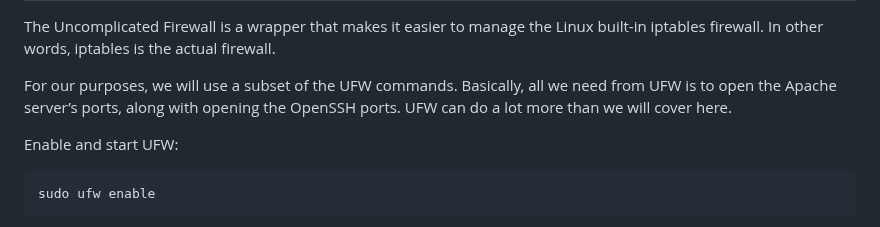
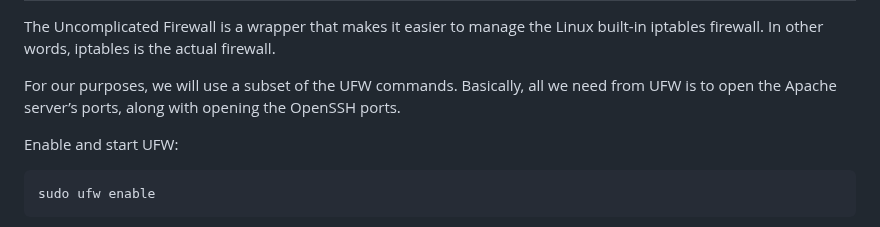
Before and after one commit to ibrahimamreya/UnixTools, a Markdown page: LAMP Stack.md, the part around the change. Drawn GitHub-style.

````diff
--- a/LAMP Stack.md
+++ b/LAMP Stack.md
@@ -116,7 +116,7 @@ Step 3 Activate and Configure the Uncomplicated Firewall (UFW) [Optional]
 
 The Uncomplicated Firewall is a wrapper that makes it easier to manage the Linux built-in iptables firewall. In other words, iptables is the actual firewall.
 
-For our purposes, we will use a subset of the UFW commands. Basically, all we need from UFW is to open the Apache server’s ports, along with opening the OpenSSH ports. UFW can do a lot more than we will cover here.
+For our purposes, we will use a subset of the UFW commands. Basically, all we need from UFW is to open the Apache server’s ports, along with opening the OpenSSH ports.
 
 Enable and start UFW:
 ```bash
````
